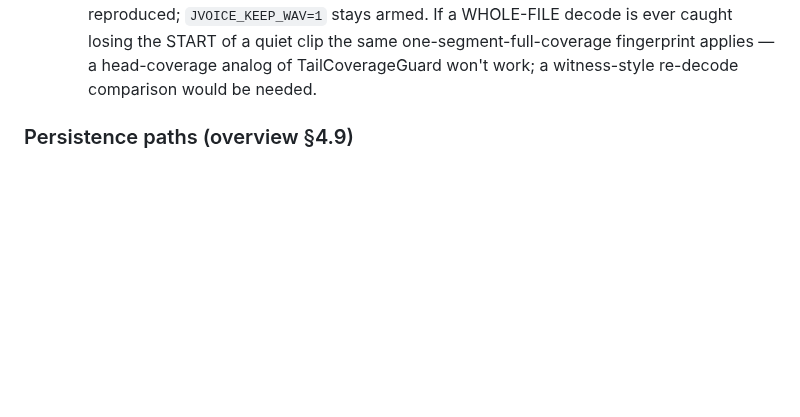
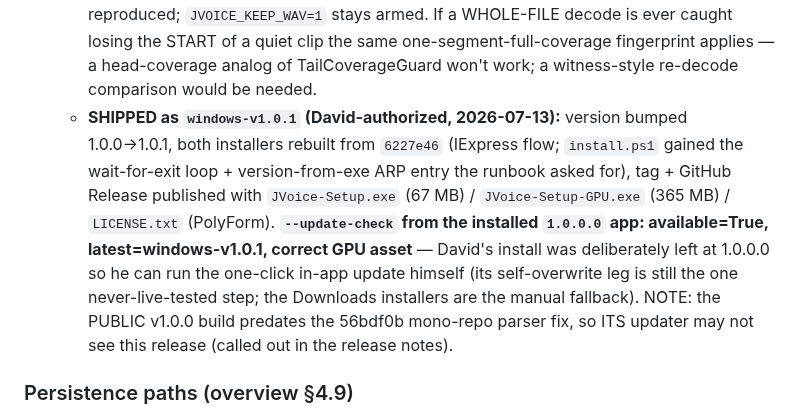
Before and after one commit to david53001/jvoice, a Markdown page: docs/HANDOFF-WINDOWS.md, the part around the change. Rendered like a GitHub page; blank space fills up the shorter version.

Commit message:
docs(win): record the windows-v1.0.1 release in S7 #41
Co-Authored-By: Claude Fable 5 <noreply@anthropic.com>

```diff
--- a/docs/HANDOFF-WINDOWS.md
+++ b/docs/HANDOFF-WINDOWS.md
@@ -1510,6 +1510,16 @@ These are real corrections discovered during execution — preserve them.
       losing the START of a quiet clip the same one-segment-full-coverage fingerprint applies —
       a head-coverage analog of TailCoverageGuard won't work; a witness-style re-decode
       comparison would be needed.
+    - **SHIPPED as `windows-v1.0.1` (David-authorized, 2026-07-13):** version bumped 1.0.0→1.0.1,
+      both installers rebuilt from `6227e46` (IExpress flow; `install.ps1` gained the
+      wait-for-exit loop + version-from-exe ARP entry the runbook asked for), tag + GitHub
+      Release published with `JVoice-Setup.exe` (67 MB) / `JVoice-Setup-GPU.exe` (365 MB) /
+      `LICENSE.txt` (PolyForm). **`--update-check` from the installed `1.0.0.0` app: available=True,
+      latest=windows-v1.0.1, correct GPU asset** — David's install was deliberately left at 1.0.0.0
+      so he can run the one-click in-app update himself (its self-overwrite leg is still the one
+      never-live-tested step; the Downloads installers are the manual fallback). NOTE: the PUBLIC
+      v1.0.0 build predates the 56bdf0b mono-repo parser fix, so ITS updater may not see this
+      release (called out in the release notes).
 
 ### Persistence paths (overview §4.9)
 `%APPDATA%\JVoice\settings.json` (+ `settings.corrupt.bak`; **schemaVersion 4** — v2 added `gameMode`
```
